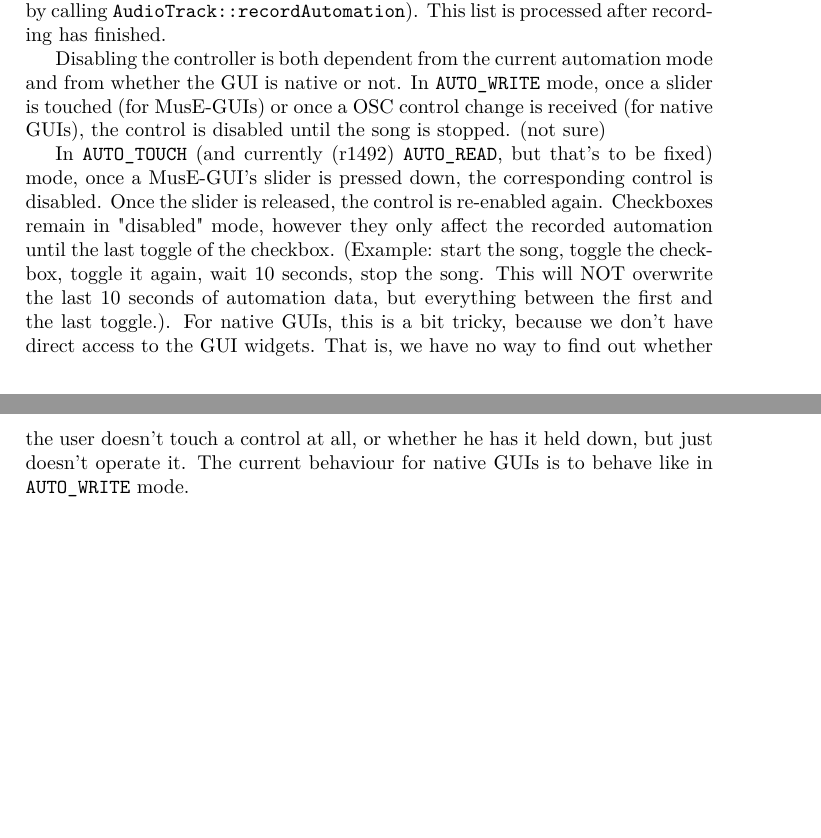
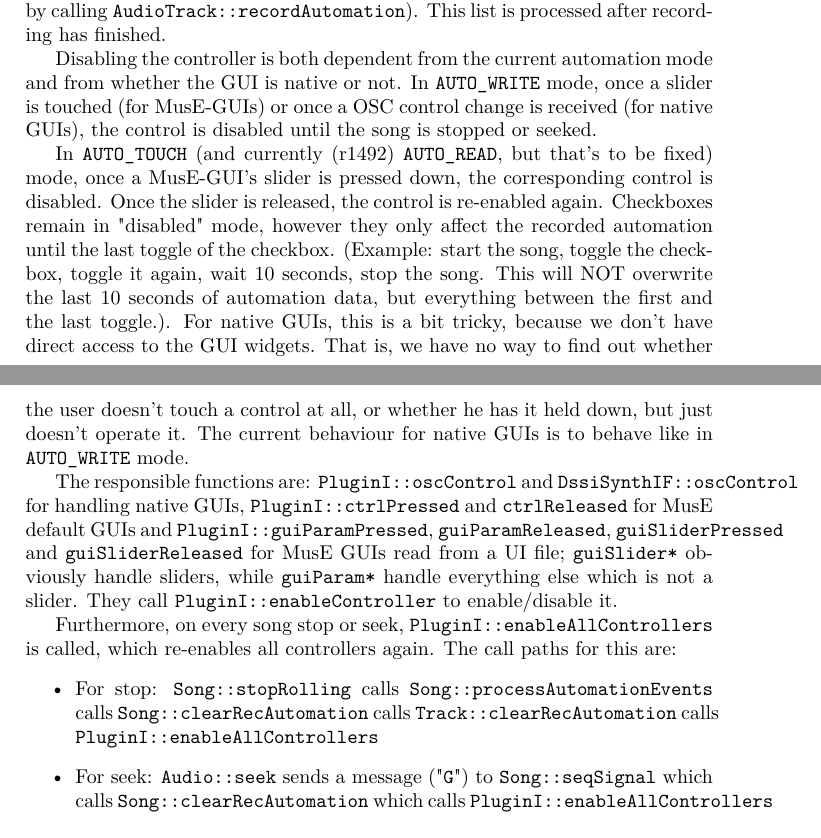
Before and after one commit to nengxu/lmuse, a LaTeX document (doc/documentation.tex): two parts of pages 5 and 6 of 11, joined at a grey line, cut so that both start at the same text. Compiled offline with pdfLaTeX.

Commit message:
documentation about automation
git-svn-id: https://lmuse.svn.sourceforge.net/svnroot/lmuse/branches/release_2_0@1499 21394207-e112-0410-bd00-e4265ec52c78

```diff
--- a/doc/documentation.tex
+++ b/doc/documentation.tex
@@ -271,7 +271,7 @@ Disabling the controller is both dependent from the current automation
 mode and from whether the GUI is native or not.
 In \texttt{AUTO\_WRITE} mode, once a slider is touched (for MusE-GUIs) or
 once a OSC control change is received (for native GUIs), the control
-is disabled until the song is stopped.                                               (not sure)  % TODO
+is disabled until the song is stopped or seeked.
 
 In \texttt{AUTO\_TOUCH} (and currently (r1492) \texttt{AUTO\_READ}, but
 that's to be fixed) mode, once a MusE-GUI's slider is pressed down, the
@@ -287,7 +287,30 @@ way to find out whether the user doesn't touch a control at all, or
 whether he has it held down, but just doesn't operate it. The current
 behaviour for native GUIs is to behave like in \texttt{AUTO\_WRITE} mode.
 
+The responsible functions are: \texttt{PluginI::oscControl} and
+\texttt{DssiSynthIF::oscControl} for handling native GUIs,
+\texttt{PluginI::ctrlPressed} and \texttt{ctrlReleased} for MusE
+default GUIs and \texttt{PluginI::guiParamPressed},
+\texttt{guiParamReleased}, \texttt{guiSliderPressed} and
+\texttt{guiSliderReleased} for MusE GUIs read from a UI file;
+\texttt{guiSlider*} obviously handle sliders, while \texttt{guiParam*}
+handle everything else which is not a slider. They call
+\texttt{PluginI::enableController} to enable/disable it.
 
+Furthermore, on every song stop or seek, \texttt{PluginI::enableAllControllers}
+is called, which re-enables all controllers again. The call paths for
+this are:
+\begin{itemize}
+\item For stop: \texttt{Song::stopRolling} calls
+                \texttt{Song::processAutomationEvents} calls
+                \texttt{Song::clearRecAutomation} calls
+                \texttt{Track::clearRecAutomation} calls
+                \texttt{PluginI::enableAllControllers}
+\item For seek: \texttt{Audio::seek} sends a message ("\texttt{G}") to
+                \texttt{Song::seqSignal} which calls
+                \texttt{Song::clearRecAutomation} which calls
+                \texttt{PluginI::enableAllControllers}
+\end{itemize}
 
 
 
```
